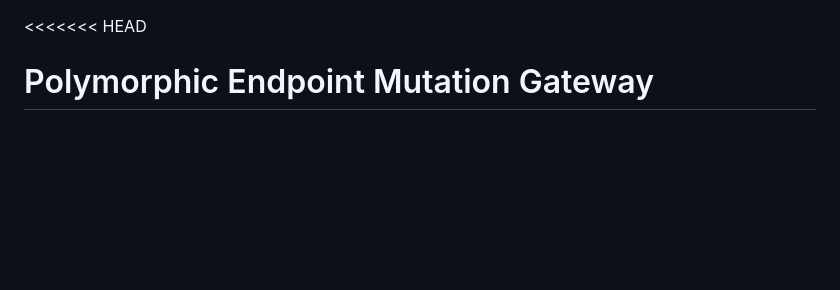
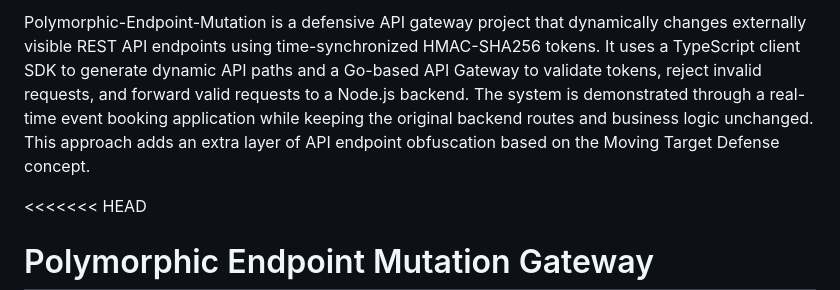
Before and after one commit to sheebas2022-gif/Polymorphic-Endpoint-Mutation, a Markdown page: README.md, the part around the change. GitHub-like rendering; blank space fills up the shorter version.

Commit message:
Enhance README with project details and overview
Expanded project description to include details about the technology stack and functionality.

```diff
--- a/README.md
+++ b/README.md
@@ -1,3 +1,7 @@
+Polymorphic-Endpoint-Mutation is a defensive API gateway project that dynamically changes externally visible REST API endpoints using time-synchronized HMAC-SHA256 tokens. It uses a TypeScript client SDK to generate dynamic API paths and a Go-based API Gateway to validate tokens, reject invalid requests, and forward valid requests to a Node.js backend. The system is demonstrated through a real-time event booking application while keeping the original backend routes and business logic unchanged. This approach adds an extra layer of API endpoint obfuscation based on the Moving Target Defense concept.
+
+
+
 <<<<<<< HEAD
 # Polymorphic Endpoint Mutation Gateway
 
```
